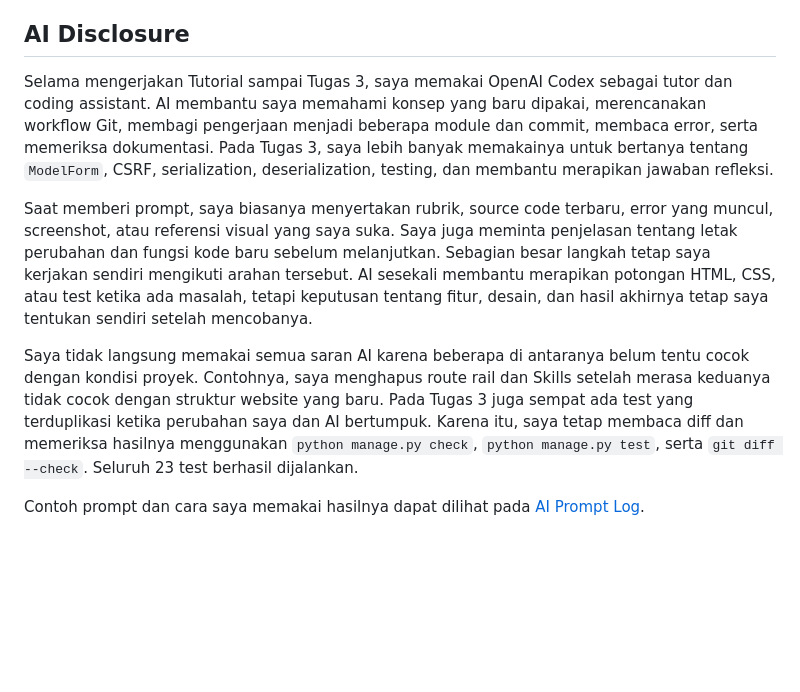
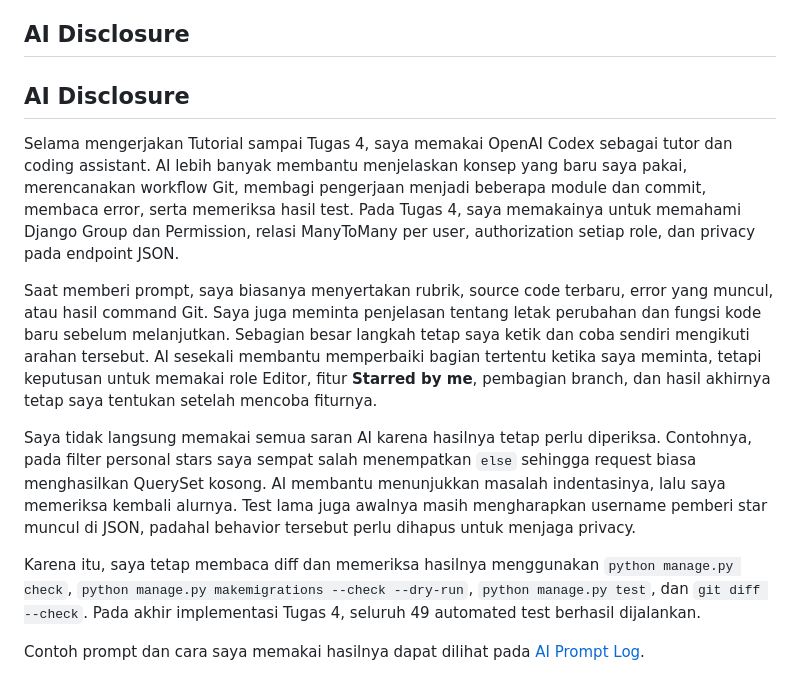
Before and after one commit to osman-fardin/myportofolio, a Markdown page: README.md, the part around the change. Drawn GitHub-style; blank space fills up the shorter version.

Commit message:
docs: update tugas 4 AI disclosure

```diff
--- a/README.md
+++ b/README.md
@@ -256,11 +256,15 @@ Request ke `/api/experiences/` diarahkan ke `get_experiences_json`. View tersebu
 
 ## AI Disclosure
 
-Selama mengerjakan Tutorial sampai Tugas 3, saya memakai OpenAI Codex sebagai tutor dan coding assistant. AI membantu saya memahami konsep yang baru dipakai, merencanakan workflow Git, membagi pengerjaan menjadi beberapa module dan commit, membaca error, serta memeriksa dokumentasi. Pada Tugas 3, saya lebih banyak memakainya untuk bertanya tentang `ModelForm`, CSRF, serialization, deserialization, testing, dan membantu merapikan jawaban refleksi.
+## AI Disclosure
 
-Saat memberi prompt, saya biasanya menyertakan rubrik, source code terbaru, error yang muncul, screenshot, atau referensi visual yang saya suka. Saya juga meminta penjelasan tentang letak perubahan dan fungsi kode baru sebelum melanjutkan. Sebagian besar langkah tetap saya kerjakan sendiri mengikuti arahan tersebut. AI sesekali membantu merapikan potongan HTML, CSS, atau test ketika ada masalah, tetapi keputusan tentang fitur, desain, dan hasil akhirnya tetap saya tentukan sendiri setelah mencobanya.
+Selama mengerjakan Tutorial sampai Tugas 4, saya memakai OpenAI Codex sebagai tutor dan coding assistant. AI lebih banyak membantu menjelaskan konsep yang baru saya pakai, merencanakan workflow Git, membagi pengerjaan menjadi beberapa module dan commit, membaca error, serta memeriksa hasil test. Pada Tugas 4, saya memakainya untuk memahami Django Group dan Permission, relasi ManyToMany per user, authorization setiap role, dan privacy pada endpoint JSON.
 
-Saya tidak langsung memakai semua saran AI karena beberapa di antaranya belum tentu cocok dengan kondisi proyek. Contohnya, saya menghapus route rail dan Skills setelah merasa keduanya tidak cocok dengan struktur website yang baru. Pada Tugas 3 juga sempat ada test yang terduplikasi ketika perubahan saya dan AI bertumpuk. Karena itu, saya tetap membaca diff dan memeriksa hasilnya menggunakan `python manage.py check`, `python manage.py test`, serta `git diff --check`. Seluruh 23 test berhasil dijalankan.
+Saat memberi prompt, saya biasanya menyertakan rubrik, source code terbaru, error yang muncul, atau hasil command Git. Saya juga meminta penjelasan tentang letak perubahan dan fungsi kode baru sebelum melanjutkan. Sebagian besar langkah tetap saya ketik dan coba sendiri mengikuti arahan tersebut. AI sesekali membantu memperbaiki bagian tertentu ketika saya meminta, tetapi keputusan untuk memakai role Editor, fitur **Starred by me**, pembagian branch, dan hasil akhirnya tetap saya tentukan setelah mencoba fiturnya.
+
+Saya tidak langsung memakai semua saran AI karena hasilnya tetap perlu diperiksa. Contohnya, pada filter personal stars saya sempat salah menempatkan `else` sehingga request biasa menghasilkan QuerySet kosong. AI membantu menunjukkan masalah indentasinya, lalu saya memeriksa kembali alurnya. Test lama juga awalnya masih mengharapkan username pemberi star muncul di JSON, padahal behavior tersebut perlu dihapus untuk menjaga privacy.
+
+Karena itu, saya tetap membaca diff dan memeriksa hasilnya menggunakan `python manage.py check`, `python manage.py makemigrations --check --dry-run`, `python manage.py test`, dan `git diff --check`. Pada akhir implementasi Tugas 4, seluruh 49 automated test berhasil dijalankan.
 
 Contoh prompt dan cara saya memakai hasilnya dapat dilihat pada
 [AI Prompt Log](docs/ai-prompt-log.md).
```
